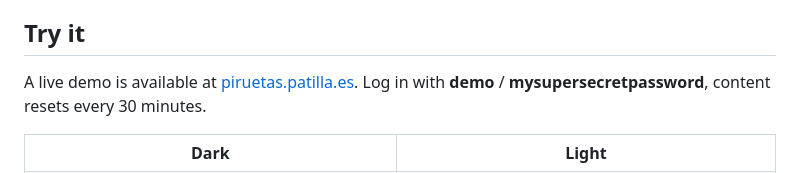
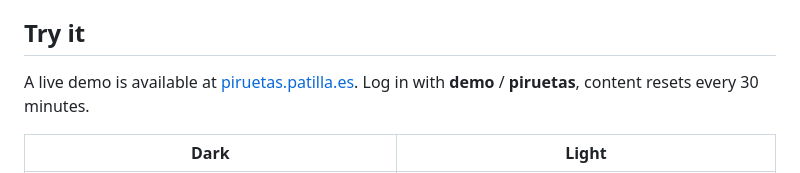
Before and after one commit to patillacode/piruetas, a Markdown page: README.md, the part around the change. Rendered like a GitHub page.

Commit message:
docs: fix demo password

```diff
--- a/README.md
+++ b/README.md
@@ -9,7 +9,7 @@ Piruetas gives each day its own page with a clean writing experience, multi-user
 ## Try it
 
 A live demo is available at [piruetas.patilla.es](https://piruetas.patilla.es).
-Log in with **demo** / **mysupersecretpassword**, content resets every 30 minutes.
+Log in with **demo** / **piruetas**, content resets every 30 minutes.
 
 | Dark | Light |
 |------|-------|
```
